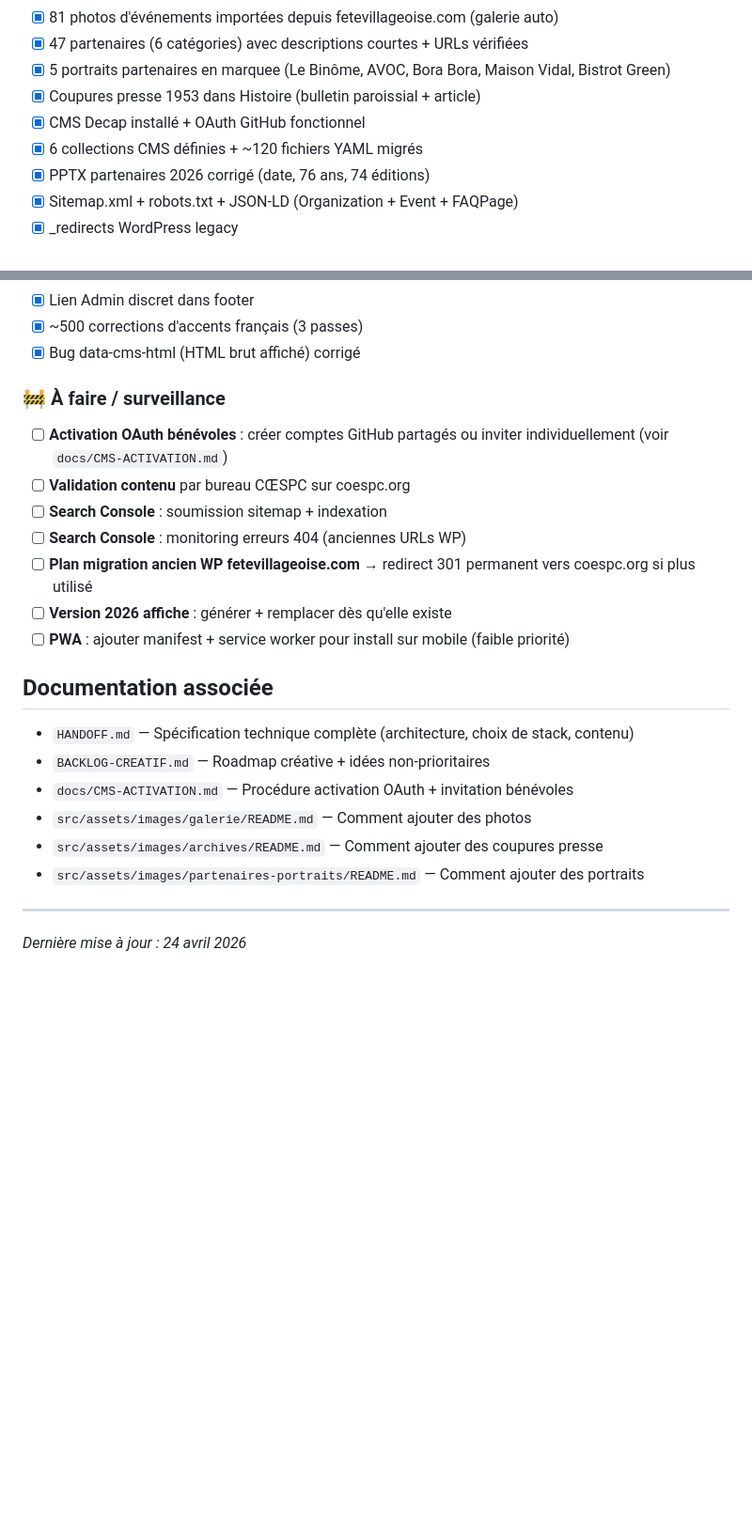
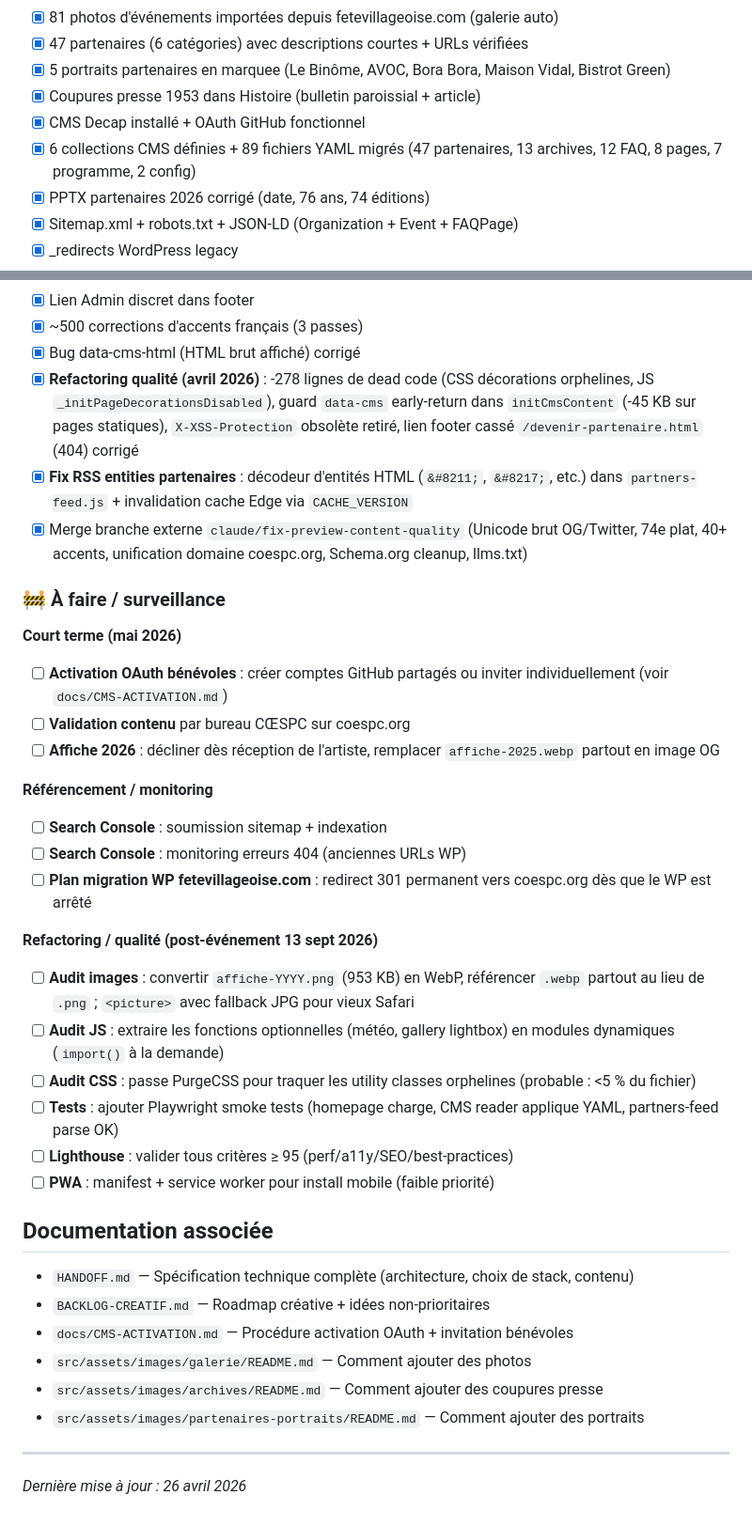
Before and after one commit to colombanatsea/coespc, a Markdown page: CLAUDE.md, 2 parts joined by grey strips. Shown at 94% size. Rendered like a GitHub page; blank space fills up the shorter version.

```diff
--- a/CLAUDE.md
+++ b/CLAUDE.md
@@ -210,7 +210,7 @@ Workflow éditorial : draft → review → publish via Pull Request GitHub.
 - [x] 5 portraits partenaires en marquee (Le Binôme, AVOC, Bora Bora, Maison Vidal, Bistrot Green)
 - [x] Coupures presse 1953 dans Histoire (bulletin paroissial + article)
 - [x] CMS Decap installé + OAuth GitHub fonctionnel
-- [x] 6 collections CMS définies + ~120 fichiers YAML migrés
+- [x] 6 collections CMS définies + 89 fichiers YAML migrés (47 partenaires, 13 archives, 12 FAQ, 8 pages, 7 programme, 2 config)
 - [x] PPTX partenaires 2026 corrigé (date, 76 ans, 74 éditions)
 - [x] Sitemap.xml + robots.txt + JSON-LD (Organization + Event + FAQPage)
 - [x] _redirects WordPress legacy
@@ -225,16 +225,29 @@ Workflow éditorial : draft → review → publish via Pull Request GitHub.
 - [x] Lien Admin discret dans footer
 - [x] ~500 corrections d'accents français (3 passes)
 - [x] Bug data-cms-html (HTML brut affiché) corrigé
+- [x] **Refactoring qualité (avril 2026)** : -278 lignes de dead code (CSS décorations orphelines, JS `_initPageDecorationsDisabled`), guard `data-cms` early-return dans `initCmsContent` (-45 KB sur pages statiques), `X-XSS-Protection` obsolète retiré, lien footer cassé `/devenir-partenaire.html` (404) corrigé
+- [x] **Fix RSS entities partenaires** : décodeur d'entités HTML (`&#8211;`, `&#8217;`, etc.) dans `partners-feed.js` + invalidation cache Edge via `CACHE_VERSION`
+- [x] Merge branche externe `claude/fix-preview-content-quality` (Unicode brut OG/Twitter, 74e plat, 40+ accents, unification domaine coespc.org, Schema.org cleanup, llms.txt)
 
 ### 🚧 À faire / surveillance
 
+**Court terme (mai 2026)**
 - [ ] **Activation OAuth bénévoles** : créer comptes GitHub partagés ou inviter individuellement (voir `docs/CMS-ACTIVATION.md`)
 - [ ] **Validation contenu** par bureau CŒSPC sur coespc.org
+- [ ] **Affiche 2026** : décliner dès réception de l'artiste, remplacer `affiche-2025.webp` partout en image OG
+
+**Référencement / monitoring**
 - [ ] **Search Console** : soumission sitemap + indexation
 - [ ] **Search Console** : monitoring erreurs 404 (anciennes URLs WP)
-- [ ] **Plan migration ancien WP fetevillageoise.com** → redirect 301 permanent vers coespc.org si plus utilisé
-- [ ] **Version 2026 affiche** : générer + remplacer dès qu'elle existe
-- [ ] **PWA** : ajouter manifest + service worker pour install sur mobile (faible priorité)
+- [ ] **Plan migration WP fetevillageoise.com** : redirect 301 permanent vers coespc.org dès que le WP est arrêté
+
+**Refactoring / qualité (post-événement 13 sept 2026)**
+- [ ] **Audit images** : convertir `affiche-YYYY.png` (953 KB) en WebP, référencer `.webp` partout au lieu de `.png` ; `<picture>` avec fallback JPG pour vieux Safari
+- [ ] **Audit JS** : extraire les fonctions optionnelles (météo, gallery lightbox) en modules dynamiques (`import()` à la demande)
+- [ ] **Audit CSS** : passe PurgeCSS pour traquer les utility classes orphelines (probable : <5 % du fichier)
+- [ ] **Tests** : ajouter Playwright smoke tests (homepage charge, CMS reader applique YAML, partners-feed parse OK)
+- [ ] **Lighthouse** : valider tous critères ≥ 95 (perf/a11y/SEO/best-practices)
+- [ ] **PWA** : manifest + service worker pour install mobile (faible priorité)
 
 ## Documentation associée
 
@@ -247,4 +260,4 @@ Workflow éditorial : draft → review → publish via Pull Request GitHub.
 
 ---
 
-*Dernière mise à jour : 24 avril 2026*
+*Dernière mise à jour : 26 avril 2026*
```
Also changed, not shown: BACKLOG-CREATIF.md (+39 -5 lines), HANDOFF.md (+6 -4 lines).
